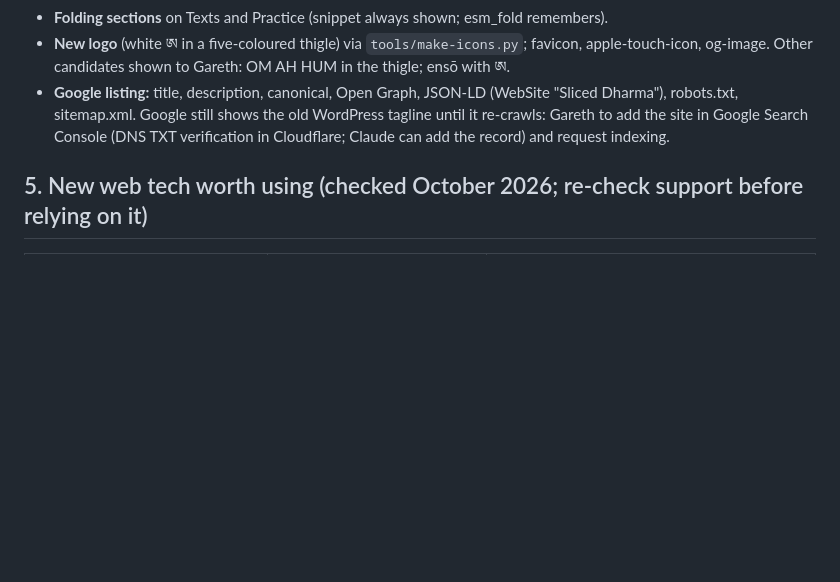
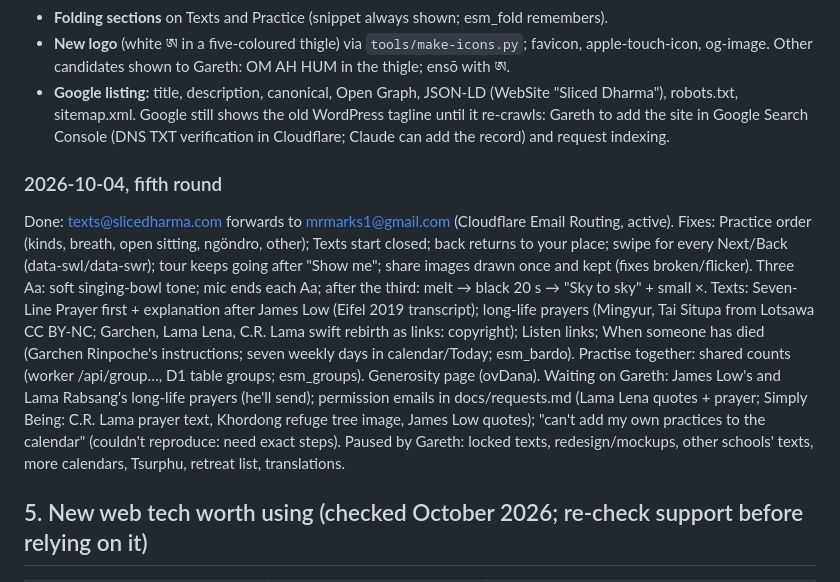
Before and after one commit to mrmarks1-blip/DharmaPlusWebsites, a Markdown page: docs/PLAN.md, the part around the change. Drawn GitHub-style; blank space fills up the shorter version.

Commit message:
Docs: permission request drafts; plan updated
Co-Authored-By: Claude Opus 5.5 <noreply@anthropic.com>

```diff
--- a/docs/PLAN.md
+++ b/docs/PLAN.md
@@ -431,6 +431,21 @@ milestones (Eight Auspicious Symbols) are a design job for Phase 6.
   sitemap.xml. Google still shows the old WordPress tagline until it re-crawls: Gareth to add the site in
   Google Search Console (DNS TXT verification in Cloudflare; Claude can add the record) and request indexing.
 
+### 2026-10-04, fifth round
+Done: texts@slicedharma.com forwards to mrmarks1@gmail.com (Cloudflare Email Routing, active). Fixes: Practice order
+(kinds, breath, open sitting, ngöndro, other); Texts start closed; back returns to your place; swipe for every Next/Back
+(data-swl/data-swr); tour keeps going after "Show me"; share images drawn once and kept (fixes broken/flicker).
+Three Aa: soft singing-bowl tone; mic ends each Aa; after the third: melt → black 20 s → "Sky to sky" + small ×.
+Texts: Seven-Line Prayer first + explanation after James Low (Eifel 2019 transcript); long-life prayers (Mingyur,
+Tai Situpa from Lotsawa CC BY-NC; Garchen, Lama Lena, C.R. Lama swift rebirth as links: copyright); Listen links;
+When someone has died (Garchen Rinpoche's instructions; seven weekly days in calendar/Today; esm_bardo).
+Practise together: shared counts (worker /api/group…, D1 table groups; esm_groups). Generosity page (ovDana).
+Waiting on Gareth: James Low's and Lama Rabsang's long-life prayers (he'll send); permission emails in
+docs/requests.md (Lama Lena quotes + prayer; Simply Being: C.R. Lama prayer text, Khordong refuge tree image, James
+Low quotes); "can't add my own practices to the calendar" (couldn't reproduce: need exact steps).
+Paused by Gareth: locked texts, redesign/mockups, other schools' texts, more calendars, Tsurphu, retreat list,
+translations.
+
 ## 5. New web tech worth using (checked October 2026; re-check support before relying on it)
 
 | Tech | Use here | Notes |
```
Also changed, not shown: docs/requests.md (added, +47 -0 lines).
